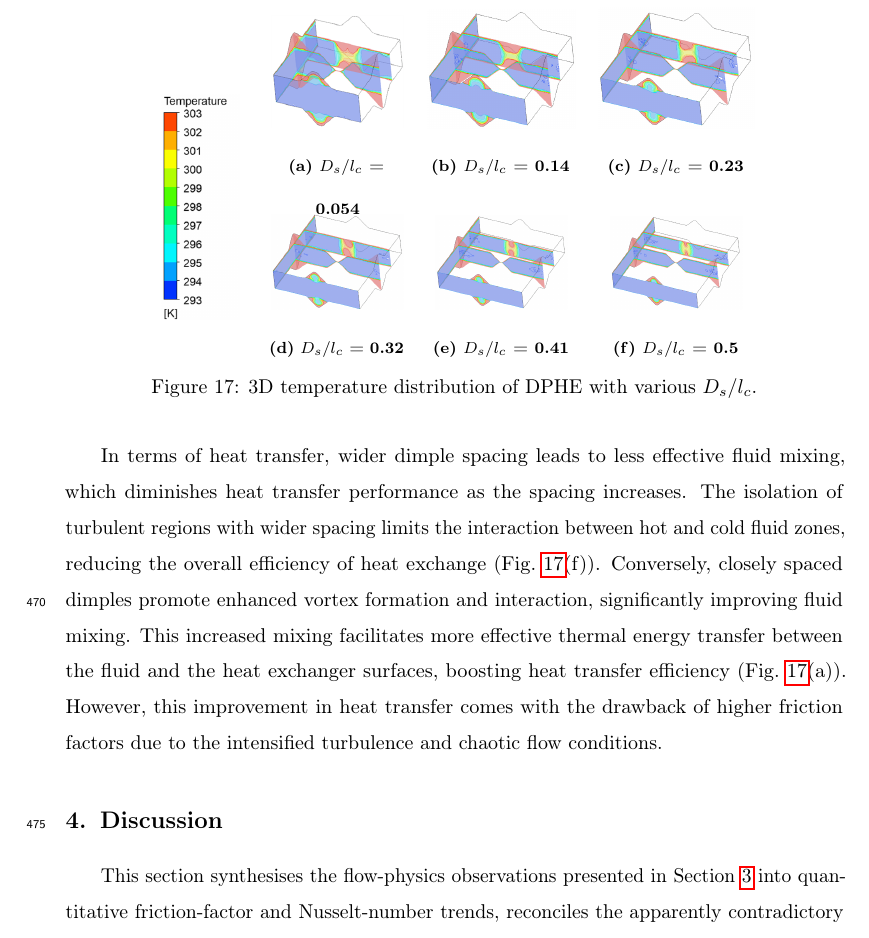
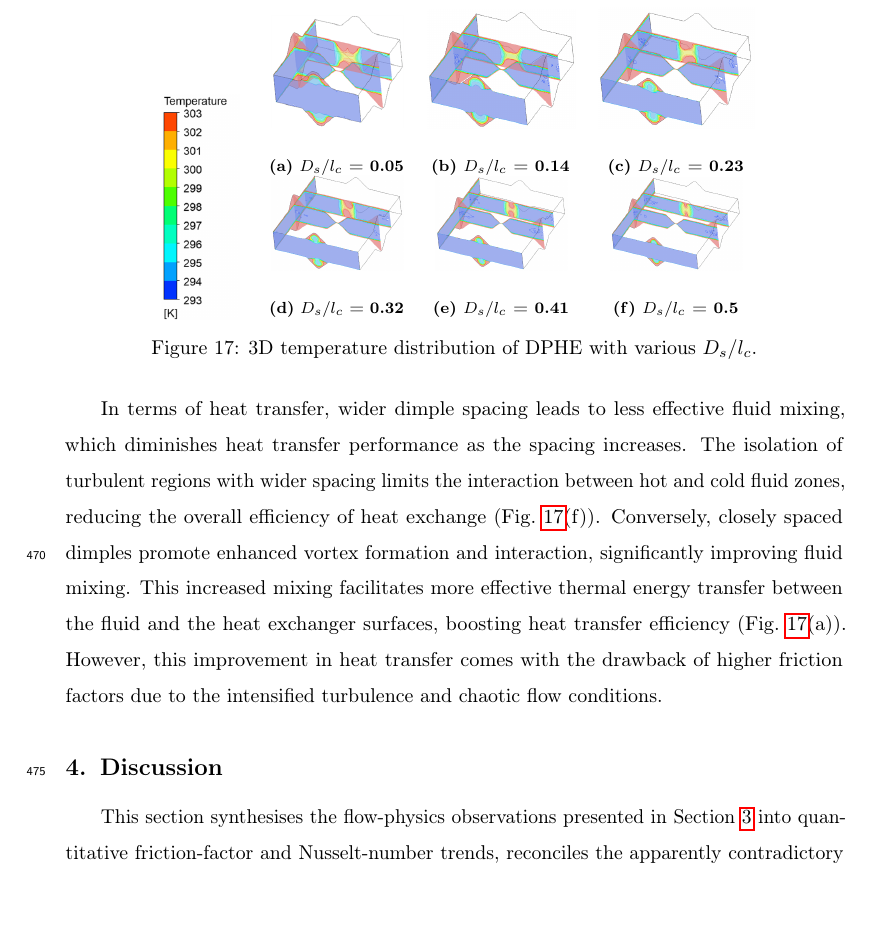
Before and after one commit to Cskar10/MDPI-Energies-Manuscript, a LaTeX paper (manuscript_ICHMT.tex): part of page 34 of 50, cut so that both start at the same text. Compiled offline with pdfLaTeX.

Commit message:
Update figure labels and references for consistency in manuscript

```diff
--- a/manuscript_ICHMT.tex
+++ b/manuscript_ICHMT.tex
@@ -1041,7 +1041,7 @@ Wider dimple spacing isolates flow disturbances, reducing the development of tur
         \begin{minipage}[t]{0.17\textwidth}
             \centering
             \includegraphics[width=\textwidth]{media/image108.png}
-            {\scriptsize\textbf{(a) $D_s/l_c$ = 0.054}}
+            {\scriptsize\textbf{(a) $D_s/l_c$ = 0.05}}
         \end{minipage} &
         \begin{minipage}[t]{0.19\textwidth}
             \centering
```
Also changed, not shown: 5 other files.
